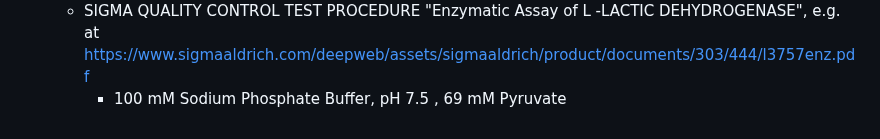
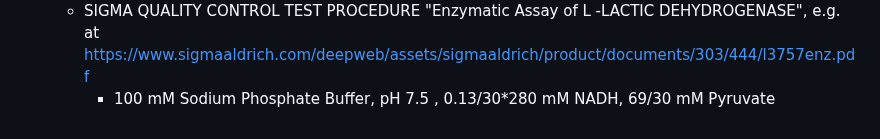
Before and after one commit to rgiessmann/lablog, a Markdown page: journals/2024_04_04.md, the part around the change. Drawn GitHub-style.

Commit message:
Auto saved by Logseq

```diff
--- a/journals/2024_04_04.md
+++ b/journals/2024_04_04.md
@@ -24,4 +24,4 @@
 		  buffer, pH 7.5, 1 mM EDTA, 160 µM NADH, 1 mM pyruvate and 20 µl of the
 		  supernatant."
 	- SIGMA QUALITY CONTROL TEST PROCEDURE "Enzymatic Assay of L -LACTIC DEHYDROGENASE", e.g. at https://www.sigmaaldrich.com/deepweb/assets/sigmaaldrich/product/documents/303/444/l3757enz.pdf
-		- 100 mM Sodium Phosphate Buffer, pH 7.5 , 69 mM Pyruvate
+		- 100 mM Sodium Phosphate Buffer, pH 7.5 , 0.13/30*280 mM NADH, 69/30 mM Pyruvate
```
